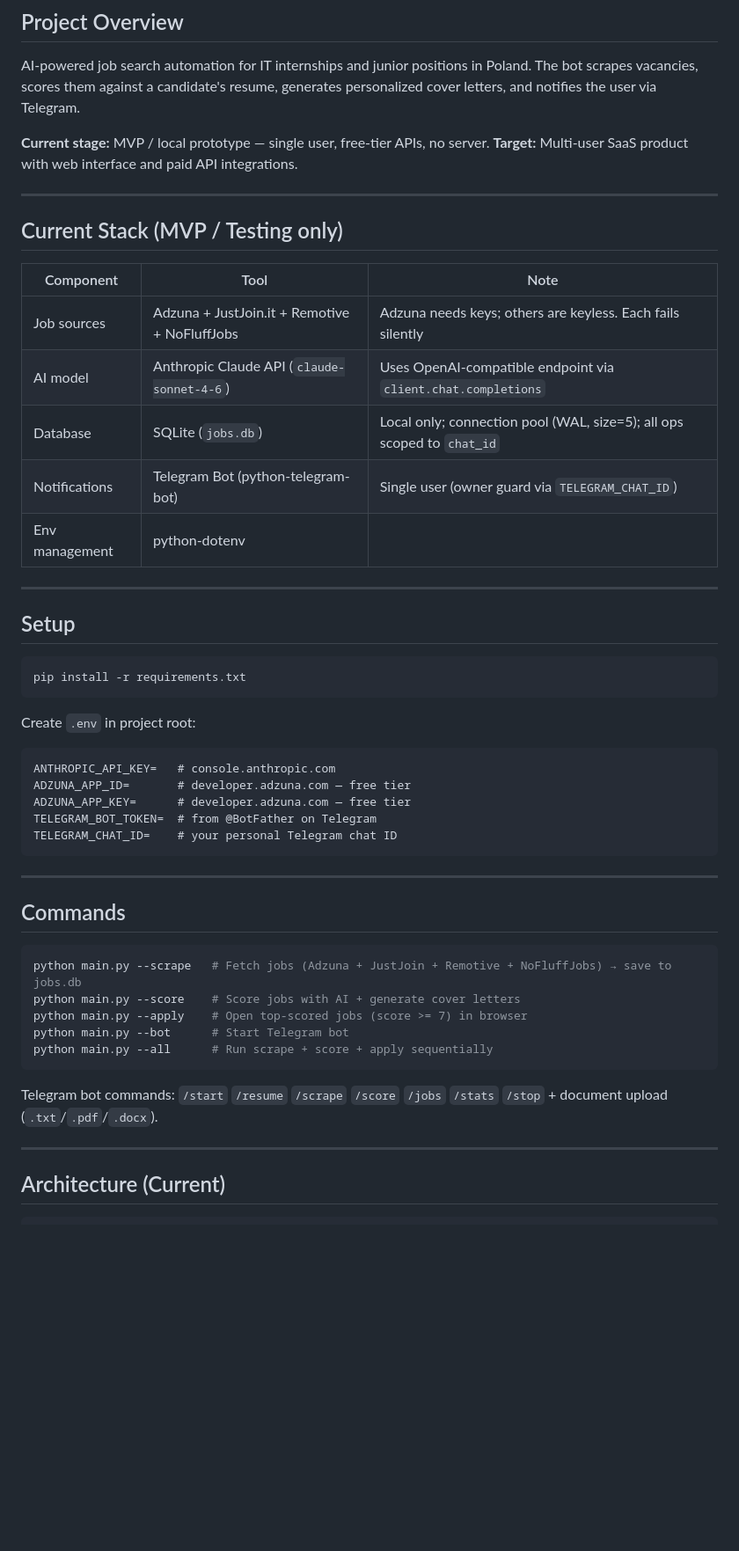
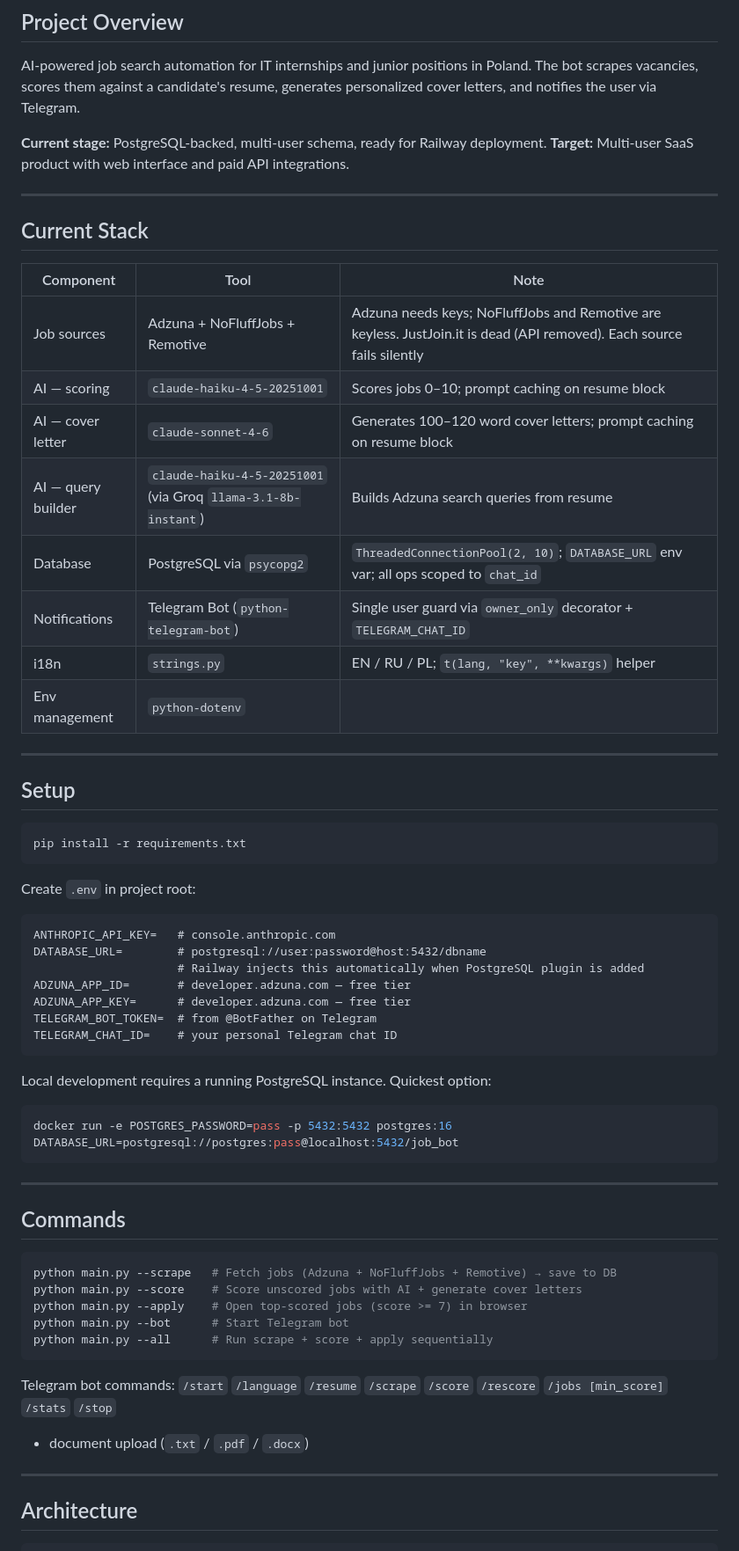
Before and after one commit to Herman-GIT-1/job_ai_bot, a Markdown page: CLAUDE.md, the part around one of its changes. Shown at 88% size. Rendered like a GitHub page; blank space fills up the shorter version.

````diff
--- a/CLAUDE.md
+++ b/CLAUDE.md
@@ -8,20 +8,23 @@ AI-powered job search automation for IT internships and junior positions in Pola
 The bot scrapes vacancies, scores them against a candidate's resume, generates personalized
 cover letters, and notifies the user via Telegram.
 
-**Current stage:** MVP / local prototype — single user, free-tier APIs, no server.
+**Current stage:** PostgreSQL-backed, multi-user schema, ready for Railway deployment.
 **Target:** Multi-user SaaS product with web interface and paid API integrations.
 
 ---
 
-## Current Stack (MVP / Testing only)
+## Current Stack
 
 | Component | Tool | Note |
 |---|---|---|
-| Job sources | Adzuna + JustJoin.it + Remotive + NoFluffJobs | Adzuna needs keys; others are keyless. Each fails silently |
-| AI model | Anthropic Claude API (`claude-sonnet-4-6`) | Uses OpenAI-compatible endpoint via `client.chat.completions` |
-| Database | SQLite (`jobs.db`) | Local only; connection pool (WAL, size=5); all ops scoped to `chat_id` |
-| Notifications | Telegram Bot (python-telegram-bot) | Single user (owner guard via `TELEGRAM_CHAT_ID`) |
-| Env management | python-dotenv | |
+| Job sources | Adzuna + NoFluffJobs + Remotive | Adzuna needs keys; NoFluffJobs and Remotive are keyless. JustJoin.it is dead (API removed). Each source fails silently |
+| AI — scoring | `claude-haiku-4-5-20251001` | Scores jobs 0–10; prompt caching on resume block |
+| AI — cover letter | `claude-sonnet-4-6` | Generates 100–120 word cover letters; prompt caching on resume block |
+| AI — query builder | `claude-haiku-4-5-20251001` (via Groq `llama-3.1-8b-instant`) | Builds Adzuna search queries from resume |
+| Database | PostgreSQL via `psycopg2` | `ThreadedConnectionPool(2, 10)`; `DATABASE_URL` env var; all ops scoped to `chat_id` |
+| Notifications | Telegram Bot (`python-telegram-bot`) | Single user guard via `owner_only` decorator + `TELEGRAM_CHAT_ID` |
+| i18n | `strings.py` | EN / RU / PL; `t(lang, "key", **kwargs)` helper |
+| Env management | `python-dotenv` | |
 
 ---
 
@@ -34,10 +37,18 @@ pip install -r requirements.txt
 Create `.env` in project root:
 ```
 ANTHROPIC_API_KEY=   # console.anthropic.com
+DATABASE_URL=        # postgresql://user:password@host:5432/dbname
+                     # Railway injects this automatically when PostgreSQL plugin is added
 ADZUNA_APP_ID=       # developer.adzuna.com — free tier
 ADZUNA_APP_KEY=      # developer.adzuna.com — free tier
 TELEGRAM_BOT_TOKEN=  # from @BotFather on Telegram
 TELEGRAM_CHAT_ID=    # your personal Telegram chat ID
+```
+
+Local development requires a running PostgreSQL instance. Quickest option:
+```bash
+docker run -e POSTGRES_PASSWORD=pass -p 5432:5432 postgres:16
+DATABASE_URL=postgresql://postgres:pass@localhost:5432/job_bot
 ```
 
 ---
@@ -45,17 +56,19 @@ TELEGRAM_CHAT_ID=    # your personal Telegram chat ID
 ## Commands
 
 ```bash
-python main.py --scrape   # Fetch jobs (Adzuna + JustJoin + Remotive + NoFluffJobs) → save to jobs.db
-python main.py --score    # Score jobs with AI + generate cover letters
+python main.py --scrape   # Fetch jobs (Adzuna + NoFluffJobs + Remotive) → save to DB
+python main.py --score    # Score unscored jobs with AI + generate cover letters
 python main.py --apply    # Open top-scored jobs (score >= 7) in browser
 python main.py --bot      # Start Telegram bot
 python main.py --all      # Run scrape + score + apply sequentially
 ```
 
-Telegram bot commands: `/start` `/resume` `/scrape` `/score` `/jobs` `/stats` `/stop` + document upload (`.txt`/`.pdf`/`.docx`).
+Telegram bot commands:
+`/start` `/language` `/resume` `/scrape` `/score` `/rescore` `/jobs [min_score]` `/stats` `/stop`
++ document upload (`.txt` / `.pdf` / `.docx`)
 
 ---
 
-## Architecture (Current)
+## Architecture
 
 ```
````
Also changed, not shown: other parts of CLAUDE.md (+65 -96 lines).
